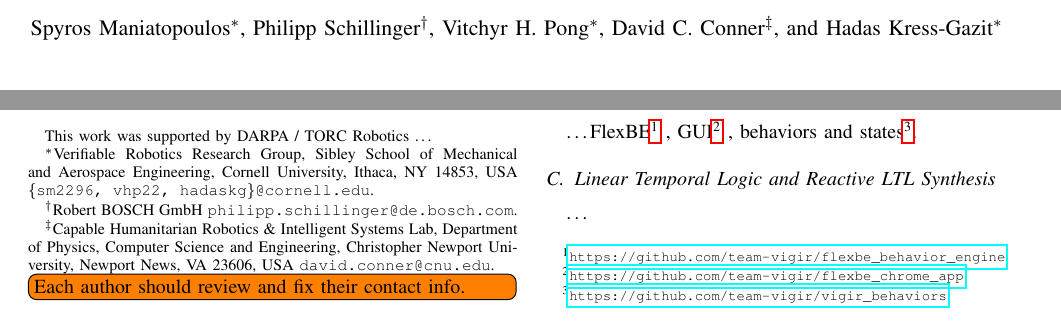
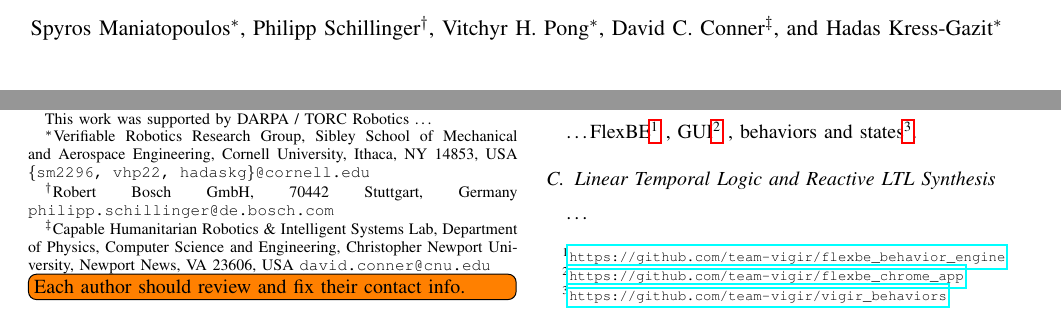
Before and after one commit to spmaniato/Behavior-Synthesis-ICRA-2016, a LaTeX thesis (main.tex): two parts of page 1 of 6, joined at a grey line, cut so that both start at the same text. Compiled offline with pdfLaTeX.

Commit message:
[main] Minor changes to contact info

```diff
--- a/main.tex
+++ b/main.tex
@@ -81,10 +81,10 @@
 \author{Spyros Maniatopoulos$^{*}$, Philipp Schillinger$^{\dagger}$, Vitchyr H. Pong$^{*}$, David C. Conner$^{\ddagger}$, and Hadas Kress-Gazit$^{*}$% 	<-this % stops a space
 %\thanks{...}% <-this % stops a space
 \thanks{This work was supported by DARPA / TORC Robotics \ldots}
-\thanks{$^{*}$Verifiable Robotics Research Group, Sibley School of Mechanical and Aerospace Engineering, Cornell University, Ithaca, NY 14853, USA {\tt \{sm2296, vhp22, hadaskg\}\nolinkurl{@cornell.edu}}.}
-\thanks{$^{\dagger}$Robert BOSCH GmbH {\tt philipp.schillinger\nolinkurl{@de.bosch.com}}.}
-\thanks{$^{\ddagger}$Capable Humanitarian Robotics \& Intelligent Systems Lab, Department of Physics, Computer Science and Engineering, Christopher Newport University, Newport News, VA 23606, USA {\tt david.conner\nolinkurl{@cnu.edu}}.
-\todo[inline, caption = {Have co-authors review and fix contact info}]{Each author should review and fix their contact info.}}
+\thanks{$^{*}$Verifiable Robotics Research Group, Sibley School of Mechanical and Aerospace Engineering, Cornell University, Ithaca, NY 14853, USA {\tt \{sm2296, vhp22, hadaskg\}\nolinkurl{@cornell.edu}}}
+\thanks{$^{\dagger}$Robert Bosch GmbH, 70442 Stuttgart, Germany {\tt philipp.schillinger\nolinkurl{@de.bosch.com}}}
+\thanks{$^{\ddagger}$Capable Humanitarian Robotics \& Intelligent Systems Lab, Department of Physics, Computer Science and Engineering, Christopher Newport University, Newport News, VA 23606, USA {\tt david.conner\nolinkurl{@cnu.edu}}
+\todo[inline, caption = {Co-authors should review and fix contact info}]{Each author should review and fix their contact info.}}
 }% end authors
 %
 %%%%%%%%%%%%%%%%%%%%%%%%%%%%%%%%%%%%%%%%%%%%%%%%%%%%%
```
